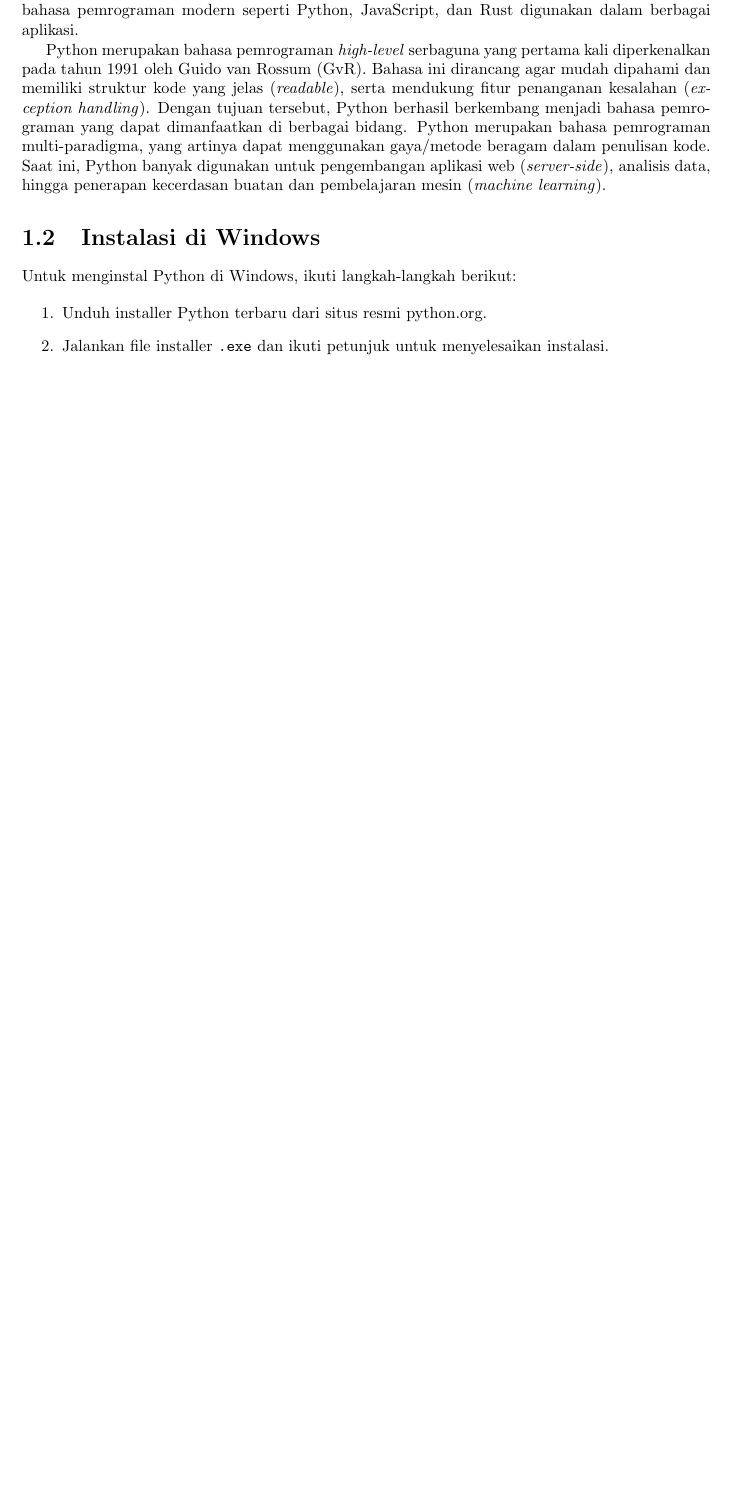
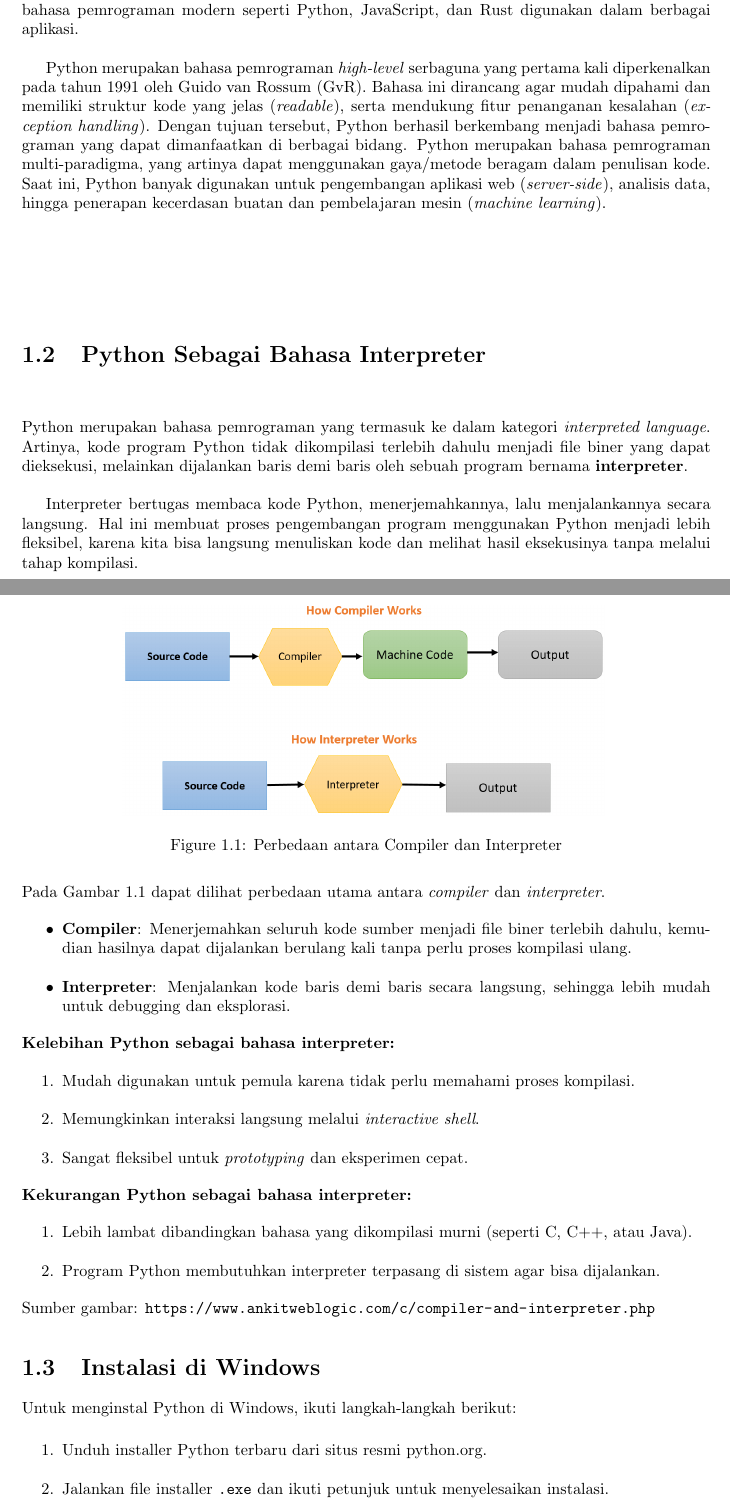
Before and after one commit to alfa-yohannis/python-programming-fundamentals, a LaTeX book (module/master.tex, which reads module/chapters/chapter-one.tex): part of page 5 of 9 before the commit and two parts of pages 5 and 6 of 10 after it, the two joined at a grey line, cut so that both start at the same text, the shorter picture padded with empty space. Compiled offline with pdfLaTeX.

Commit message:
📝 Add Python as an interpreted language section; include differences between compiler and interpreter with pros and cons

```diff
--- a/module/chapters/chapter-one.tex
+++ b/module/chapters/chapter-one.tex
@@ -5,8 +5,54 @@
 Pemrograman komputer dimulai pada abad ke-19 dengan penemuan mesin analitik oleh Charles Babbage dan program pertama yang ditulis oleh Ada Lovelace. Sejak itu, pemrograman telah berkembang pesat dengan munculnya bahasa-bahasa pemrograman awal seperti Fortran, COBOL, dan Lisp pada tahun 1950-an. Pada tahun 1970-an dan 1980-an, bahasa pemrograman seperti C, Pascal, dan Basic memperkenalkan konsep-konsep baru dalam pemrograman. Kini, berbagai bahasa pemrograman modern seperti Python, JavaScript, dan Rust digunakan dalam berbagai aplikasi.
 
 Python merupakan bahasa pemrograman \textit{high-level} serbaguna yang pertama kali diperkenalkan pada tahun 1991 oleh Guido van Rossum (GvR). Bahasa ini dirancang agar mudah dipahami dan memiliki struktur kode yang jelas (\textit{readable}), serta mendukung fitur penanganan kesalahan (\textit{exception handling}). Dengan tujuan tersebut, Python berhasil berkembang menjadi bahasa pemrograman yang dapat dimanfaatkan di berbagai bidang. Python merupakan bahasa pemrograman multi-paradigma, yang artinya dapat menggunakan gaya/metode beragam dalam penulisan kode. Saat ini, Python banyak digunakan untuk pengembangan aplikasi web (\textit{server-side}), analisis data, hingga penerapan kecerdasan buatan dan pembelajaran mesin (\textit{machine learning}).
+
+\section{Python Sebagai Bahasa Interpreter}
+Python merupakan bahasa pemrograman yang termasuk ke dalam kategori
+\textit{interpreted language}. Artinya, kode program Python tidak
+dikompilasi terlebih dahulu menjadi file biner yang dapat dieksekusi,
+melainkan dijalankan baris demi baris oleh sebuah program bernama
+\textbf{interpreter}.
+
+Interpreter bertugas membaca kode Python, menerjemahkannya, lalu
+menjalankannya secara langsung. Hal ini membuat proses pengembangan
+program menggunakan Python menjadi lebih fleksibel, karena kita bisa
+langsung menuliskan kode dan melihat hasil eksekusinya tanpa melalui
+tahap kompilasi.
+
+\begin{figure}[H]
+	\centering
+	\includegraphics[width=0.7\textwidth]{../shared_assets/images/compiler_vs_interpreter.png}
+	\caption{Perbedaan antara Compiler dan Interpreter}
+	\label{fig:compiler-vs-interpreter}
+\end{figure}
+
+\noindent
+Pada Gambar \ref{fig:compiler-vs-interpreter} dapat dilihat perbedaan
+utama antara \textit{compiler} dan \textit{interpreter}.
+\begin{itemize}
+	\item \textbf{Compiler}: Menerjemahkan seluruh kode sumber menjadi file biner terlebih dahulu, kemudian hasilnya dapat dijalankan berulang kali tanpa perlu proses kompilasi ulang.
+	\item \textbf{Interpreter}: Menjalankan kode baris demi baris secara langsung, sehingga lebih mudah untuk debugging dan eksplorasi.
+\end{itemize}
+
+\noindent
+\textbf{Kelebihan Python sebagai bahasa interpreter:}
+\begin{enumerate}
+	\item Mudah digunakan untuk pemula karena tidak perlu memahami proses kompilasi.
+	\item Memungkinkan interaksi langsung melalui \textit{interactive shell}.
+	\item Sangat fleksibel untuk \textit{prototyping} dan eksperimen cepat.
+\end{enumerate}
+
+\noindent
+\textbf{Kekurangan Python sebagai bahasa interpreter:}
+\begin{enumerate}
+	\item Lebih lambat dibandingkan bahasa yang dikompilasi murni (seperti C, C++, atau Java).
+	\item Program Python membutuhkan interpreter terpasang di sistem agar bisa dijalankan.
+\end{enumerate}
+
+\noindent
+Sumber gambar: \url{https://www.ankitweblogic.com/c/compiler-and-interpreter.php}
+
 \section{Instalasi di Windows}
-
 Untuk menginstal Python di Windows, ikuti langkah-langkah berikut:
 
 \begin{enumerate}
```
